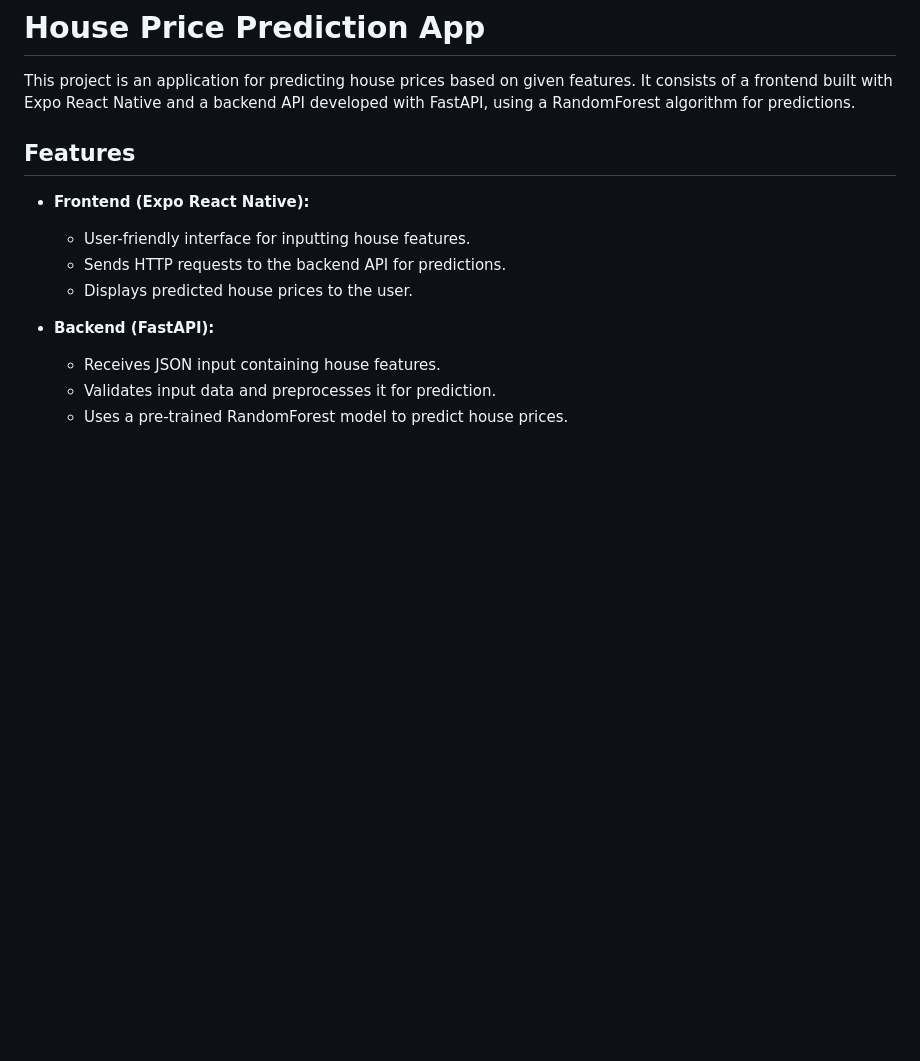
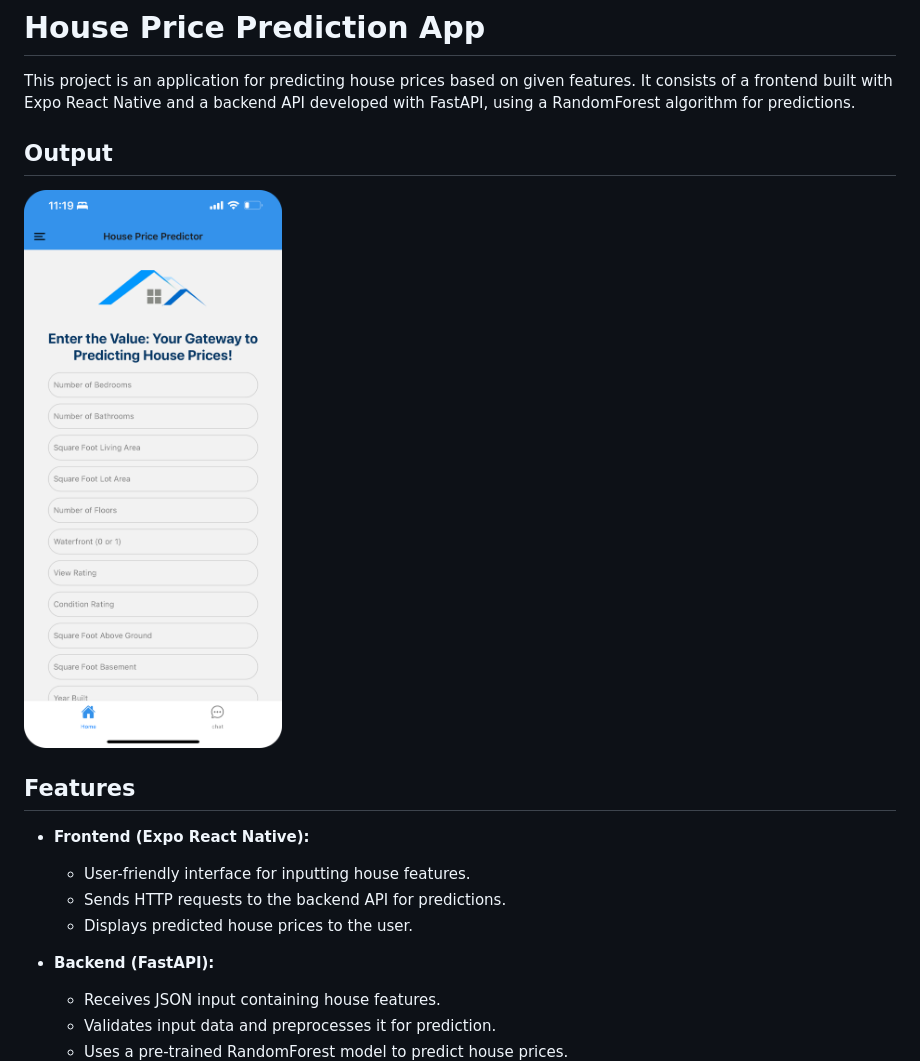
Before and after one commit to LeahDeshar/Predicting_house_prices, a Markdown page: Readme.md, the part around the change. Rendered like a GitHub page; pictures changed too: o.png (added); blank space fills up the shorter version.

Commit message:
completed

```diff
--- a/Readme.md
+++ b/Readme.md
@@ -1,6 +1,10 @@
 # House Price Prediction App
 
 This project is an application for predicting house prices based on given features. It consists of a frontend built with Expo React Native and a backend API developed with FastAPI, using a RandomForest algorithm for predictions.
+
+## Output
+
+![image](o.png)
 
 ## Features
 
```
